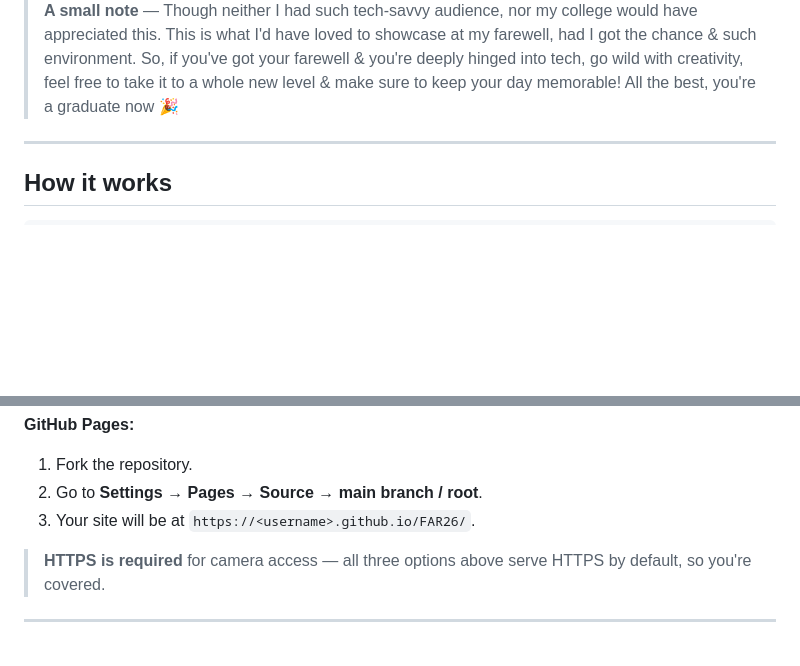
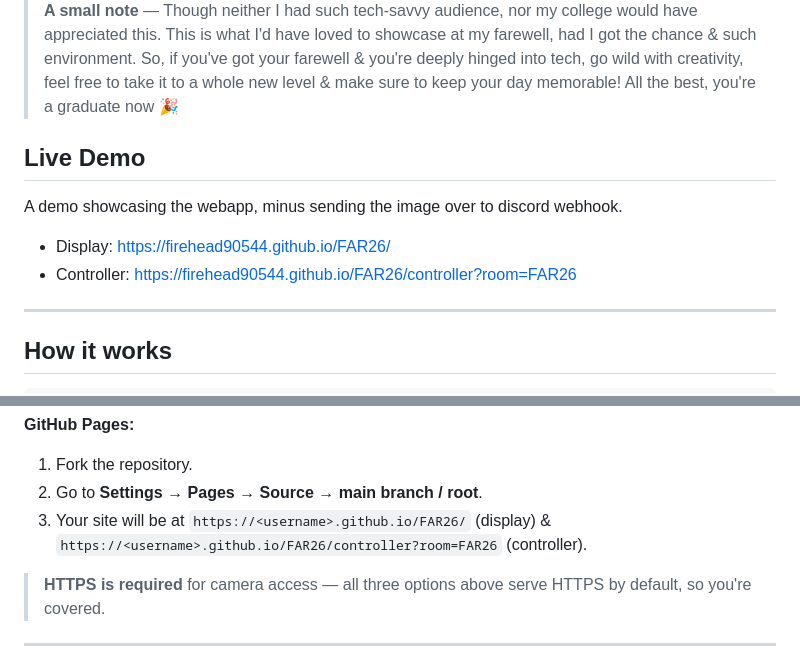
Before and after one commit to FireHead90544/FAR26, a Markdown page: README.md, 2 parts joined by grey strips. GitHub-like rendering; blank space fills up the shorter version.

Commit message:
chore: update demo

```diff
--- a/README.md
+++ b/README.md
@@ -9,4 +11,11 @@ No server. No build step. Two static HTML files.
 > **A small note** — Though neither I had such tech-savvy audience, nor my college would have appreciated this. This is what I'd have loved to showcase at my farewell, had I got the chance & such environment. So, if you've got your farewell & you're deeply hinged into tech, go wild with creativity, feel free to take it to a whole new level & make sure to keep your day memorable! All the best, you're a graduate now 🎉
+
+## Live Demo
+
+A demo showcasing the webapp, minus sending the image over to discord webhook.
+
+- Display: [https://firehead90544.github.io/FAR26/](https://firehead90544.github.io/FAR26/)
+- Controller: [https://firehead90544.github.io/FAR26/controller?room=FAR26](https://firehead90544.github.io/FAR26/controller?room=FAR26)
 
 ---
 
@@ -88,7 +97,7 @@ vercel --yes   # run from inside the project folder
 
 1. Fork the repository.
 2. Go to **Settings → Pages → Source → main branch / root**.
-3. Your site will be at `https://<username>.github.io/FAR26/`.
+3. Your site will be at `https://<username>.github.io/FAR26/` (display) & `https://<username>.github.io/FAR26/controller?room=FAR26` (controller).
 
 > **HTTPS is required** for camera access — all three options above serve HTTPS by default, so you're covered.
 
```
Also changed, not shown: other parts of README.md (+2 -0 lines).
